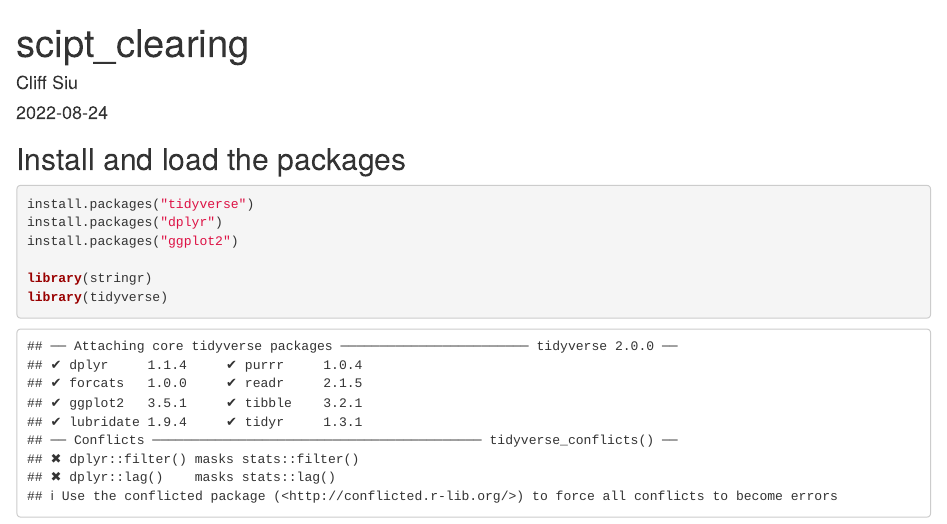
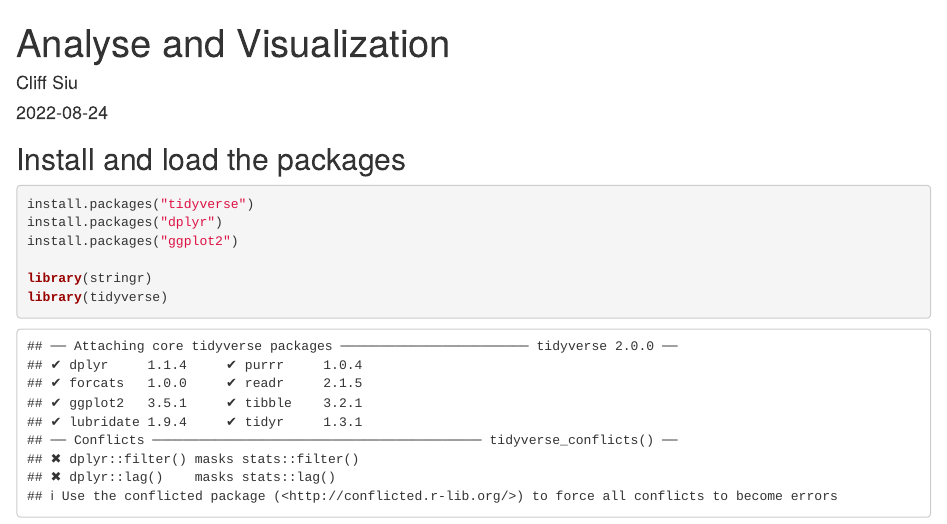
Before and after one commit to Cliffsiu/Cyclist_GDA, an R Markdown document (Analyse & Visualization.Rmd): the page in a window 1100 px wide, from its top. Rendered offline with R 4.5, knitr and Pandoc, with nearby package versions; some code elsewhere in the file could not run offline.

Commit message:
Update Analyse & Visualization.Rmd

```diff
--- a/Analyse & Visualization.Rmd
+++ b/Analyse & Visualization.Rmd
@@ -1,5 +1,5 @@
 ---
-title: "scipt_clearing"
+title: "Analyse and Visualization"
 author: "Cliff Siu"
 date: "2022-08-24"
 output: html_document
```
